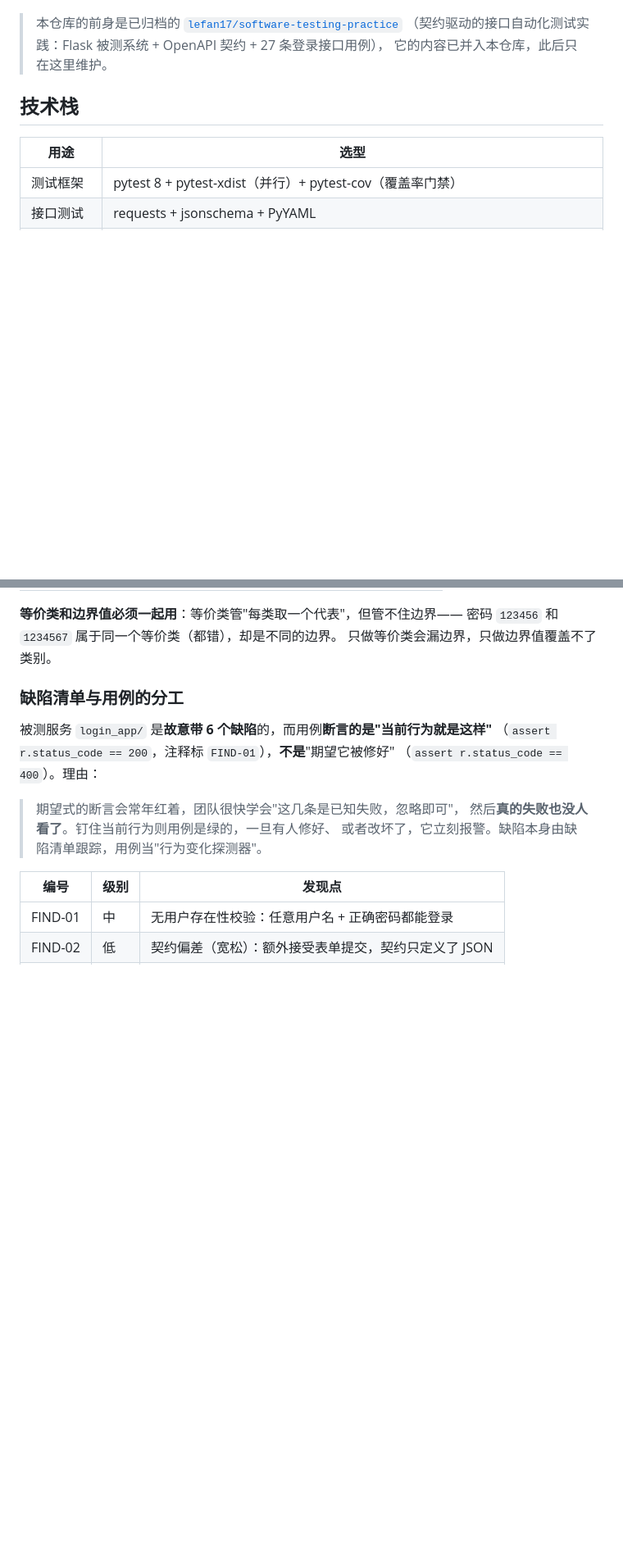
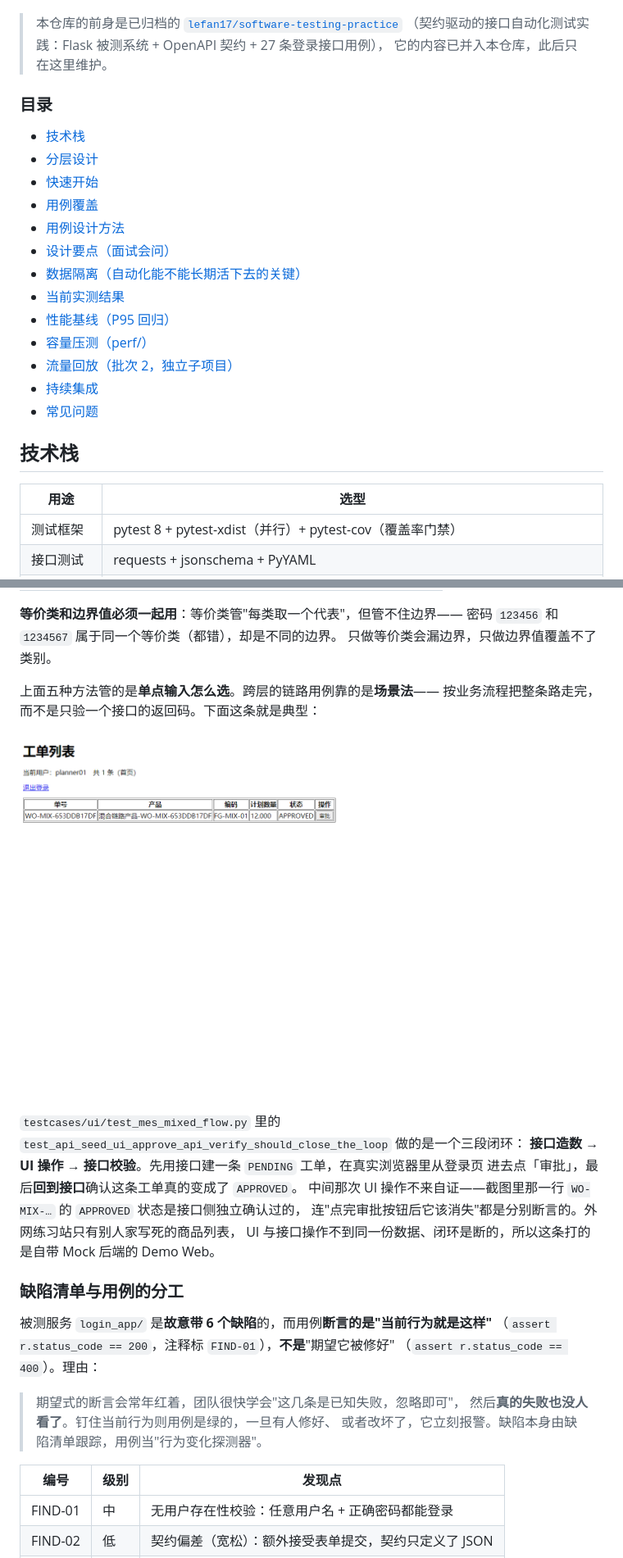
Before and after one commit to lefan17/auto-test-demo, a Markdown page: README.md, 2 parts joined by grey strips. Shown at 82% size. Drawn GitHub-style; pictures changed too: docs/images/mixed-flow-closed-loop.png (added); blank space fills up the shorter version.

Commit message:
docs: README 加目录，并显示混合链路闭环的截图
README 一千多行、13 个二级标题，却没有目录，也没有显示过任何一张图
（全文唯一的 ![ 是第 3 行的 CI badge）。这次补两件：

1. 一级标题之后、技术栈之前插入 TOC，列出全部 13 个二级标题。
   锚点按 GitHub 的 slug 规则算：中文保留汉字，全角标点与斜杠删除，
   空格变连字符——「性能基线（P95 回归）」是 #性能基线p95-回归，
   「容量压测（perf/）」是 #容量压测perf。13 个锚点逐个对着
   GitHub 渲染出来的 id 核过，不是猜的。

2. 把 testcases/ui/artifacts/ 里那张 UI 闭环截图真的显示出来。
   它原本只以路径形式出现在正文里，从没被渲染过——而
   .gitignore 第 20 行整个忽略了 testcases/ui/artifacts/（那是
   UI 失败截图的地盘，属运行产物），所以原文件本身不在版本库里。
   因此把这张图**复制**一份到 docs/images/mixed-flow-closed-loop.png
   并在 README 里引用它：docs/ 是文档资产该待的地方，被跟踪、
   不会被截图清理波及；testcases/ui/artifacts/ 保持纯产物语义不变。

配的文字说明这张图证明了什么：test_mes_mixed_flow.py 里那条用例做的是
接口造数 → UI 操作 → 接口校验的三段闭环，截图里那行 APPROVED 的状态
是回到接口侧独立确认过的，不是 UI 自证。

只插入，不改任何既有正文。

验证：ruff check / ruff format --check / scripts/check_gate_policy.py 全绿。

```diff
--- a/README.md
+++ b/README.md
@@ -15,6 +15,22 @@
 > 本仓库的前身是已归档的 [`lefan17/software-testing-practice`](https://github.com/lefan17/software-testing-practice)
 > （契约驱动的接口自动化测试实践：Flask 被测系统 + OpenAPI 契约 + 27 条登录接口用例），
 > 它的内容已并入本仓库，此后只在这里维护。
+
+### 目录
+
+- [技术栈](#技术栈)
+- [分层设计](#分层设计)
+- [快速开始](#快速开始)
+- [用例覆盖](#用例覆盖)
+- [用例设计方法](#用例设计方法)
+- [设计要点（面试会问）](#设计要点面试会问)
+- [数据隔离（自动化能不能长期活下去的关键）](#数据隔离自动化能不能长期活下去的关键)
+- [当前实测结果](#当前实测结果)
+- [性能基线（P95 回归）](#性能基线p95-回归)
+- [容量压测（perf/）](#容量压测perf)
+- [流量回放（批次 2，独立子项目）](#流量回放批次-2独立子项目)
+- [持续集成](#持续集成)
+- [常见问题](#常见问题)
 
 ## 技术栈
 
@@ -322,6 +338,19 @@ pytest --html=report.html --self-contained-html
 **等价类和边界值必须一起用**：等价类管"每类取一个代表"，但管不住边界——
 密码 `123456` 和 `1234567` 属于同一个等价类（都错），却是不同的边界。
 只做等价类会漏边界，只做边界值覆盖不了类别。
+
+上面五种方法管的是**单点输入怎么选**。跨层的链路用例靠的是**场景法**——
+按业务流程把整条路走完，而不是只验一个接口的返回码。下面这条就是典型：
+
+![混合链路用例截图：API 造数 → UI 审批 → API 校验](docs/images/mixed-flow-closed-loop.png)
+
+`testcases/ui/test_mes_mixed_flow.py` 里的
+`test_api_seed_ui_approve_api_verify_should_close_the_loop` 做的是一个三段闭环：
+**接口造数 → UI 操作 → 接口校验**。先用接口建一条 `PENDING` 工单，在真实浏览器里从登录页
+进去点「审批」，最后**回到接口**确认这条工单真的变成了 `APPROVED`。
+中间那次 UI 操作不来自证——截图里那一行 `WO-MIX-…` 的 `APPROVED` 状态是接口侧独立确认过的，
+连"点完审批按钮后它该消失"都是分别断言的。外网练习站只有别人家写死的商品列表，
+UI 与接口操作不到同一份数据、闭环是断的，所以这条打的是自带 Mock 后端的 Demo Web。
 
 ### 缺陷清单与用例的分工
 
```
